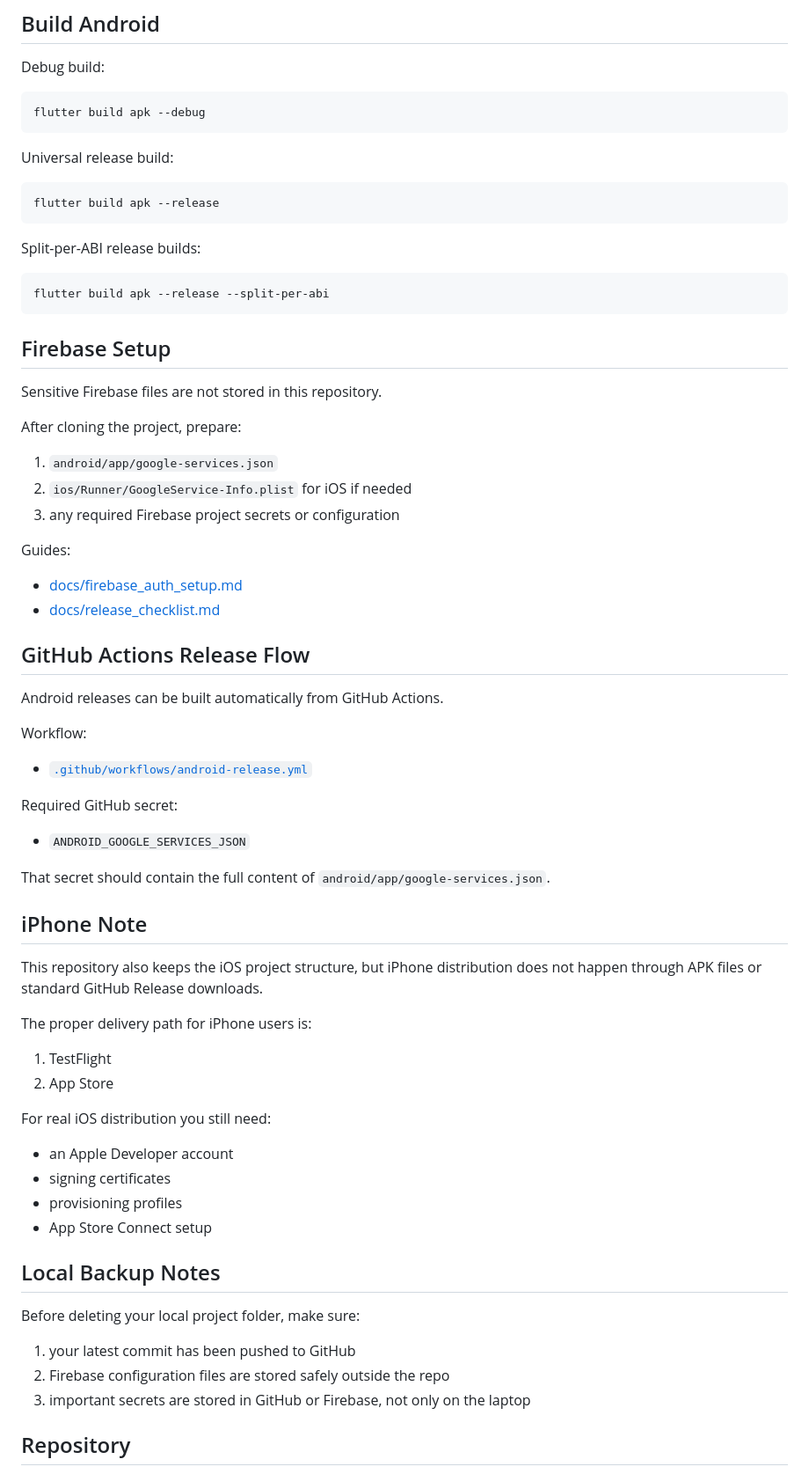
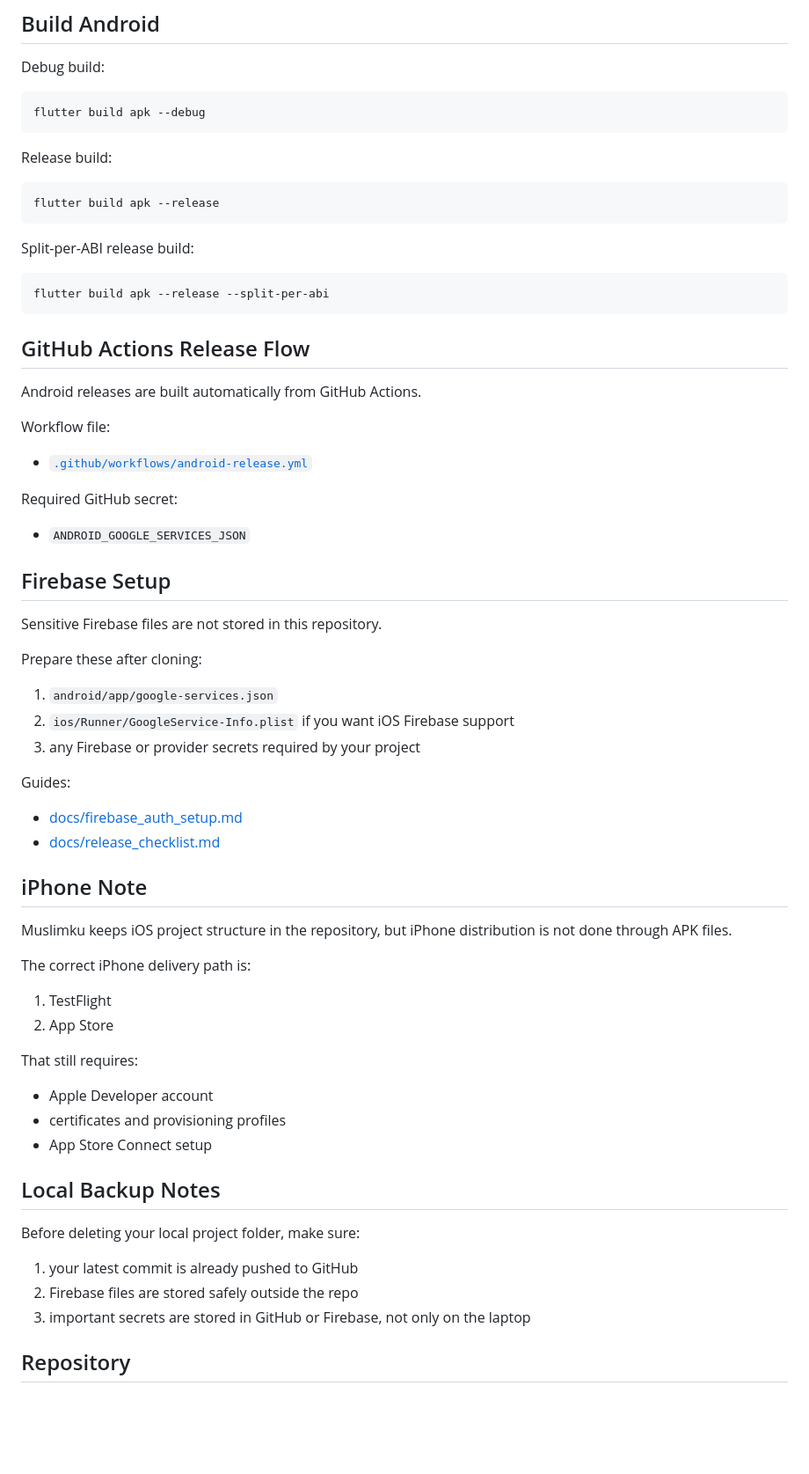
Before and after one commit to saferill/Muslimku, a Markdown page: README.md, the part around one of its changes. Shown at 88% size. GitHub-like rendering; blank space fills up the shorter version.

````diff
--- a/README.md
+++ b/README.md
@@ -293,38 +211,23 @@ Debug build:
 flutter build apk --debug
 ```
 
-Universal release build:
+Release build:
 
 ```bash
 flutter build apk --release
 ```
 
-Split-per-ABI release builds:
+Split-per-ABI release build:
 
 ```bash
 flutter build apk --release --split-per-abi
 ```
 
-## Firebase Setup
-
-Sensitive Firebase files are not stored in this repository.
-
-After cloning the project, prepare:
-
-1. `android/app/google-services.json`
-2. `ios/Runner/GoogleService-Info.plist` for iOS if needed
-3. any required Firebase project secrets or configuration
-
-Guides:
-
-- [docs/firebase_auth_setup.md](docs/firebase_auth_setup.md)
-- [docs/release_checklist.md](docs/release_checklist.md)
-
 ## GitHub Actions Release Flow
 
-Android releases can be built automatically from GitHub Actions.
+Android releases are built automatically from GitHub Actions.
 
-Workflow:
+Workflow file:
 
 - [`.github/workflows/android-release.yml`](.github/workflows/android-release.yml)
 
@@ -332,31 +235,42 @@ Required GitHub secret:
 
 - `ANDROID_GOOGLE_SERVICES_JSON`
 
-That secret should contain the full content of `android/app/google-services.json`.
+## Firebase Setup
+
+Sensitive Firebase files are not stored in this repository.
+
+Prepare these after cloning:
+
+1. `android/app/google-services.json`
+2. `ios/Runner/GoogleService-Info.plist` if you want iOS Firebase support
+3. any Firebase or provider secrets required by your project
+
+Guides:
+
+- [docs/firebase_auth_setup.md](docs/firebase_auth_setup.md)
+- [docs/release_checklist.md](docs/release_checklist.md)
 
 ## iPhone Note
 
-This repository also keeps the iOS project structure, but iPhone distribution does not happen
-through APK files or standard GitHub Release downloads.
+Muslimku keeps iOS project structure in the repository, but iPhone distribution is not done through APK files.
 
-The proper delivery path for iPhone users is:
+The correct iPhone delivery path is:
 
 1. TestFlight
 2. App Store
 
-For real iOS distribution you still need:
+That still requires:
 
-- an Apple Developer account
-- signing certificates
-- provisioning profiles
+- Apple Developer account
+- certificates and provisioning profiles
 - App Store Connect setup
 
 ## Local Backup Notes
 
 Before deleting your local project folder, make sure:
 
-1. your latest commit has been pushed to GitHub
-2. Firebase configuration files are stored safely outside the repo
+1. your latest commit is already pushed to GitHub
+2. Firebase files are stored safely outside the repo
 3. important secrets are stored in GitHub or Firebase, not only on the laptop
 
 ## Repository
````
Also changed, not shown: other parts of README.md (+89 -190 lines).
